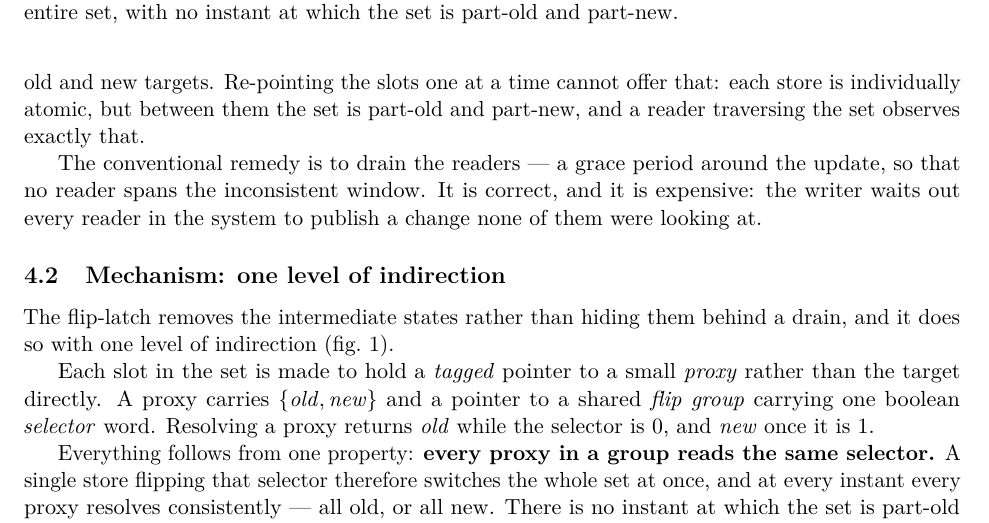
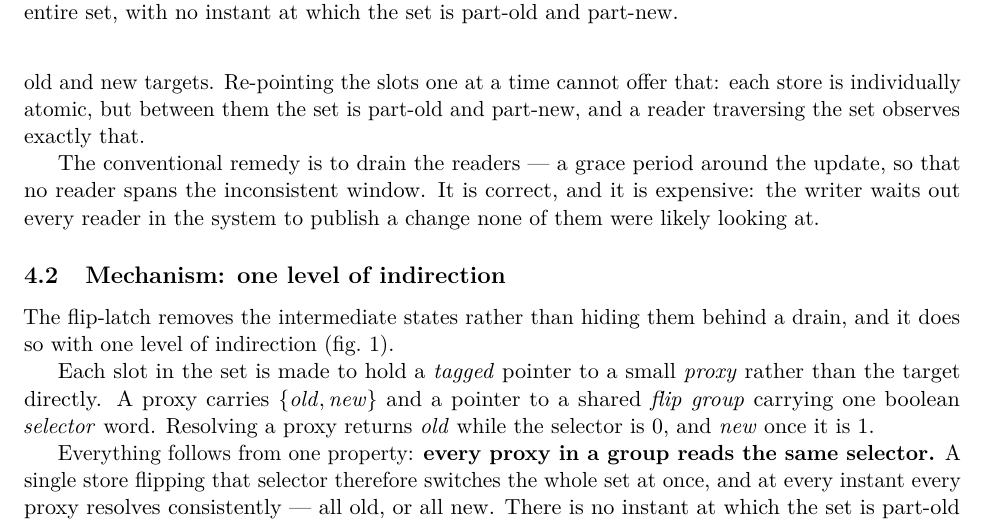
Before and after one commit to compudj/articles, a LaTeX paper (p1-sw-flip-latch/main.tex): part of page 13 of 32, cut so that both start at the same text. Compiled offline with pdfLaTeX.

Commit message:
p1: "none were looking at" -> "none were likely looking at" (review)
Some readers may touch the changed slot; "likely" avoids overstating.

Signed-off-by: Mathieu Desnoyers <mathieu.desnoyers@efficios.com>

```diff
--- a/p1-sw-flip-latch/main.tex
+++ b/p1-sw-flip-latch/main.tex
@@ -948,7 +948,7 @@ exactly that.
 The conventional remedy is to drain the readers --- a grace period around the
 update, so that no reader spans the inconsistent window. It is correct, and it
 is expensive: the writer waits out every reader in the system to publish a
-change none of them were looking at.
+change none of them were likely looking at.
 
 \subsection{Mechanism: one level of indirection}
 \label{sec:swmechanism}
```
